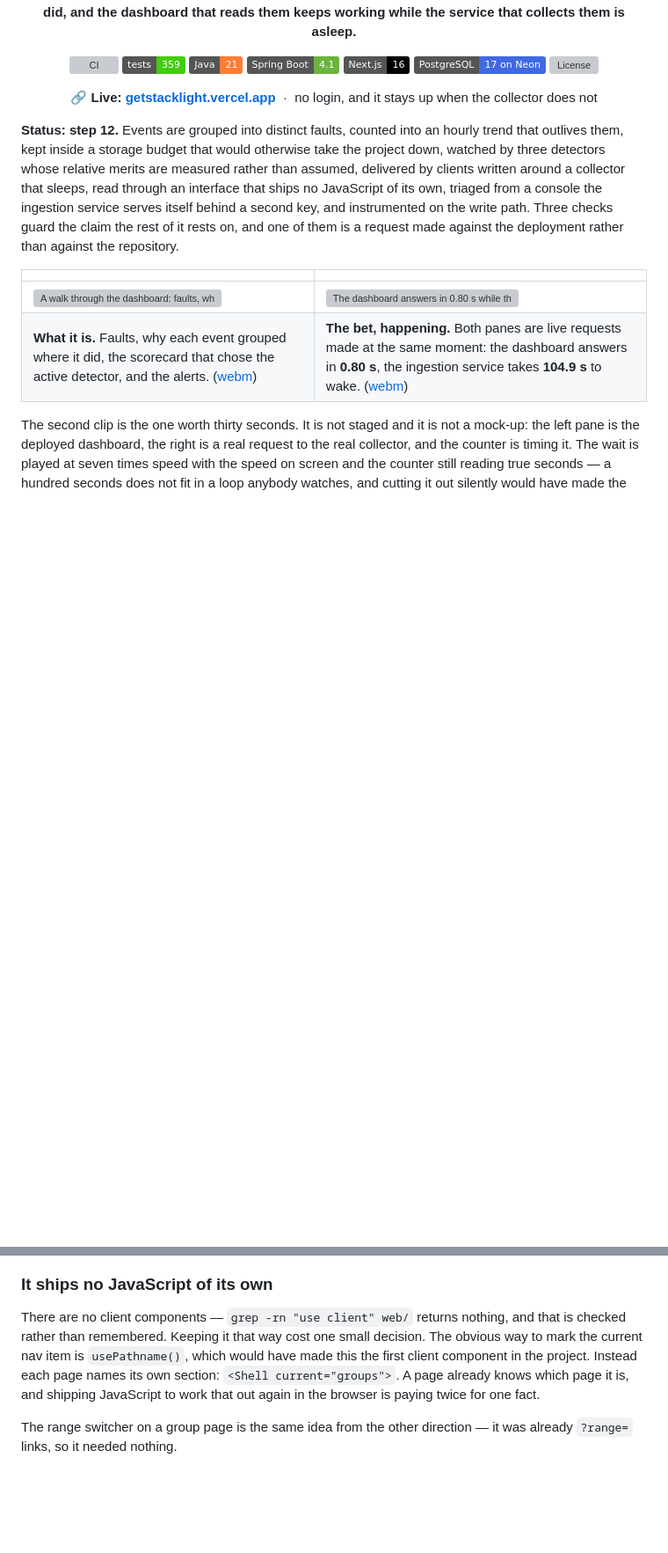
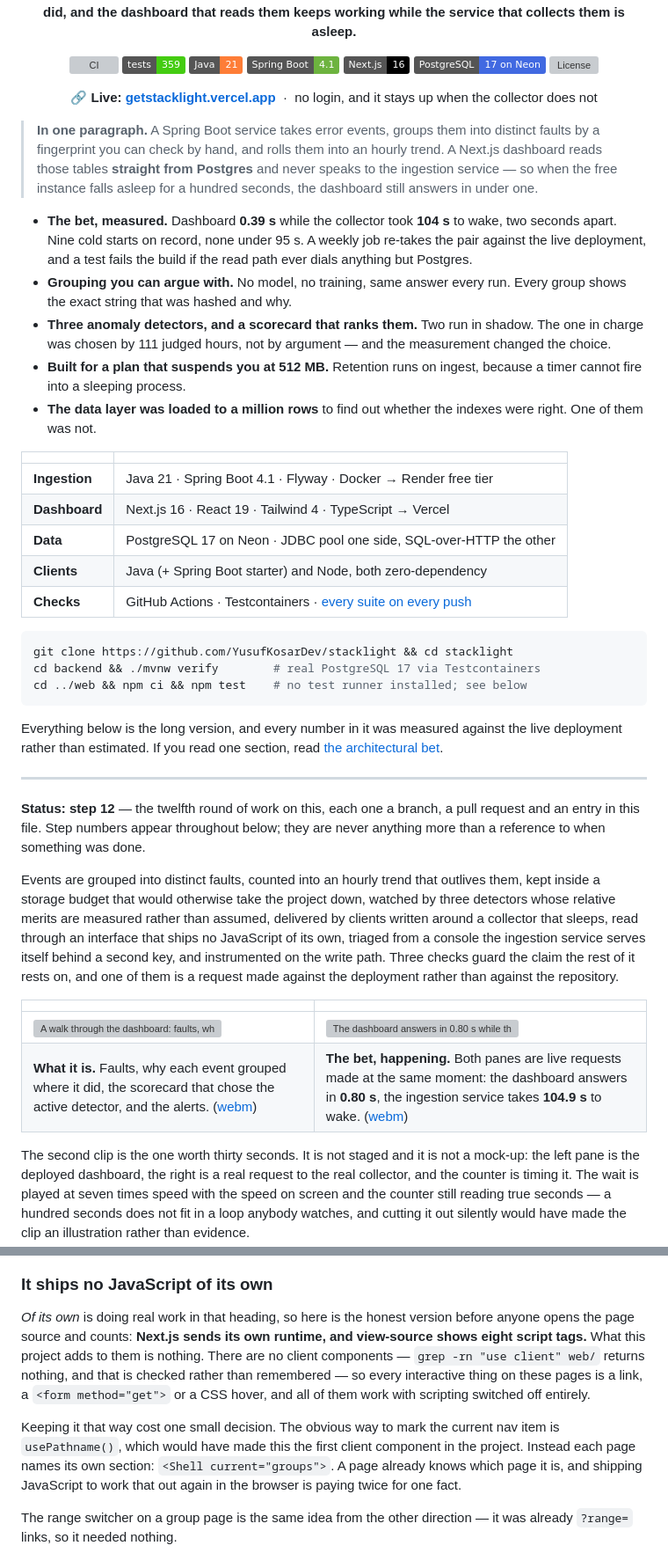
Before and after one commit to YusufKosarDev/stacklight, a Markdown page: README.md, 2 parts joined by grey strips. Shown at 88% size. Drawn GitHub-style; badges without logos; blank space fills up the shorter version; grey boxes are pictures that could not be loaded.

Commit message:
docs: put a door in front of the long version
This file is two thousand lines and opened straight onto them. Somebody deciding
in a minute whether to keep reading got a dense paragraph and a fifty-line
contents list, and the fastest thing here -- the bet, and the two numbers that
prove it -- was three screens down.

So: a paragraph, five claims with the measurement attached to each, what it is
built out of, and the three commands that run it. Then the contents, then
everything that was already here. Nothing is removed and nothing is summarised
away; the long version is the point of this file.

The stack table names no test count on purpose. The badge, the table and the
per-suite rows already have to agree and the policy job enforces it -- a fourth
copy would be a fourth thing to forget.

Two claims also stated more honestly.

"Status: step 12" was a label nothing defined, in a file that goes on to
reference steps 0, 1, 2 and 10. It now says what a step is.

And the interface section is headed "it ships no JavaScript of its own", which is
true and reads as something stronger than it is. Next sends its own runtime and
the page source has eight script tags in it; what this project adds is nothing.
Better to say that than to let a reader find it and wonder what else is phrased
carefully.

````diff
--- a/README.md
+++ b/README.md
@@ -20,7 +20,51 @@ keeps working while the service that collects them is asleep.**
 
 </div>
 
-**Status: step 12.** Events are grouped into distinct faults, counted into an
+> **In one paragraph.** A Spring Boot service takes error events, groups them into
+> distinct faults by a fingerprint you can check by hand, and rolls them into an
+> hourly trend. A Next.js dashboard reads those tables **straight from Postgres**
+> and never speaks to the ingestion service — so when the free instance falls
+> asleep for a hundred seconds, the dashboard still answers in under one.
+
+- **The bet, measured.** Dashboard **0.39 s** while the collector took **104 s** to
+  wake, two seconds apart. Nine cold starts on record, none under 95 s. A weekly
+  job re-takes the pair against the live deployment, and a test fails the build if
+  the read path ever dials anything but Postgres.
+- **Grouping you can argue with.** No model, no training, same answer every run.
+  Every group shows the exact string that was hashed and why.
+- **Three anomaly detectors, and a scorecard that ranks them.** Two run in shadow.
+  The one in charge was chosen by 111 judged hours, not by argument — and the
+  measurement changed the choice.
+- **Built for a plan that suspends you at 512 MB.** Retention runs on ingest,
+  because a timer cannot fire into a sleeping process.
+- **The data layer was loaded to a million rows** to find out whether the indexes
+  were right. One of them was not.
+
+| | |
+|---|---|
+| **Ingestion** | Java 21 · Spring Boot 4.1 · Flyway · Docker → Render free tier |
+| **Dashboard** | Next.js 16 · React 19 · Tailwind 4 · TypeScript → Vercel |
+| **Data** | PostgreSQL 17 on Neon · JDBC pool one side, SQL-over-HTTP the other |
+| **Clients** | Java (+ Spring Boot starter) and Node, both zero-dependency |
+| **Checks** | GitHub Actions · Testcontainers · [every suite on every push](#tests-as-they-stand) |
+
+```bash
+git clone https://github.com/YusufKosarDev/stacklight && cd stacklight
+cd backend && ./mvnw verify        # real PostgreSQL 17 via Testcontainers
+cd ../web && npm ci && npm test    # no test runner installed; see below
+```
+
+Everything below is the long version, and every number in it was measured against
+the live deployment rather than estimated. If you read one section, read
+[the architectural bet](#the-architectural-bet).
+
+---
+
+**Status: step 12** — the twelfth round of work on this, each one a branch, a
+pull request and an entry in this file. Step numbers appear throughout below;
+they are never anything more than a reference to when something was done.
+
+Events are grouped into distinct faults, counted into an
 hourly trend that outlives them, kept inside a storage budget that would
 otherwise take the project down, watched by three detectors whose relative merits
 are measured rather than assumed, delivered by clients written around a collector
@@ -893,9 +937,15 @@ enough to see.
 
 ### It ships no JavaScript of its own
 
-There are no client components — `grep -rn "use client" web/` returns nothing,
-and that is checked rather than remembered. Keeping it that way cost one small
-decision. The obvious way to mark the current nav item is `usePathname()`, which
+*Of its own* is doing real work in that heading, so here is the honest version
+before anyone opens the page source and counts: **Next.js sends its own runtime,
+and view-source shows eight script tags.** What this project adds to them is
+nothing. There are no client components — `grep -rn "use client" web/` returns
+nothing, and that is checked rather than remembered — so every interactive thing
+on these pages is a link, a `<form method="get">` or a CSS hover, and all of them
+work with scripting switched off entirely.
+
+Keeping it that way cost one small decision. The obvious way to mark the current nav item is `usePathname()`, which
 would have made this the first client component in the project. Instead each page
 names its own section: `<Shell current="groups">`. A page already knows which
 page it is, and shipping JavaScript to work that out again in the browser is
````
